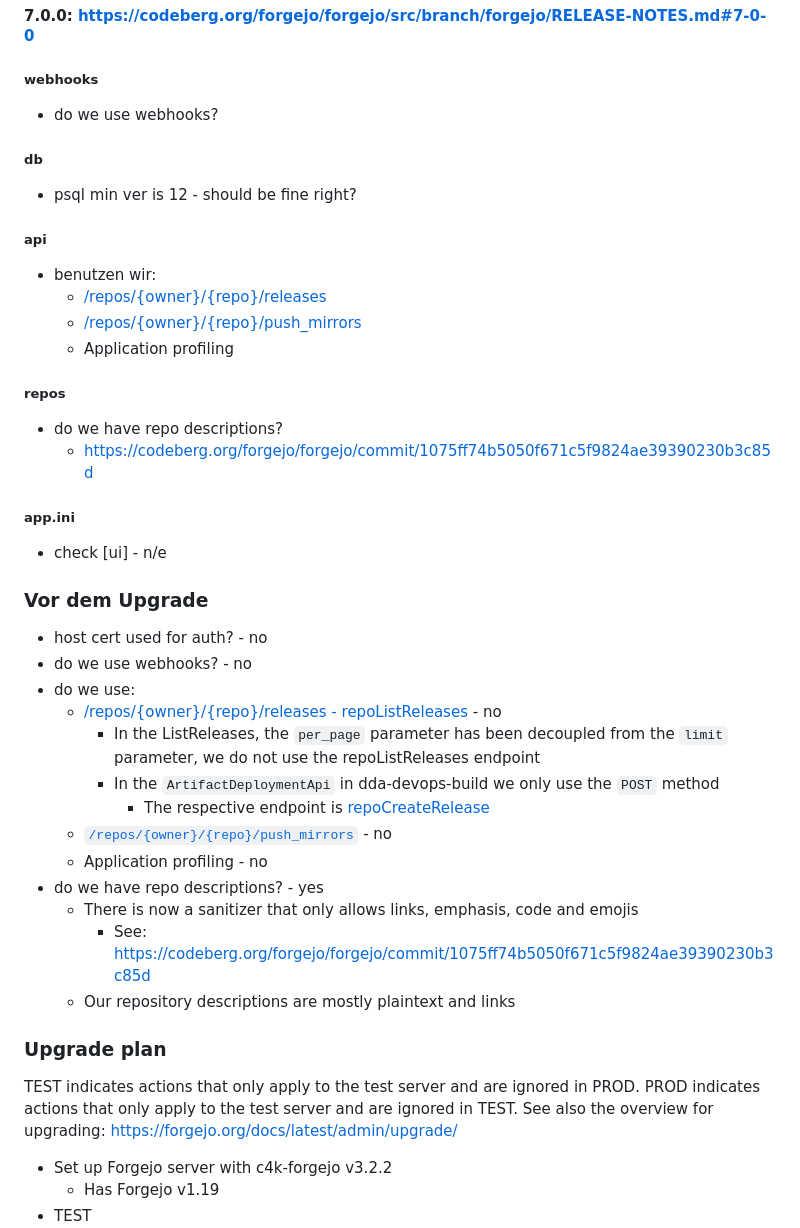
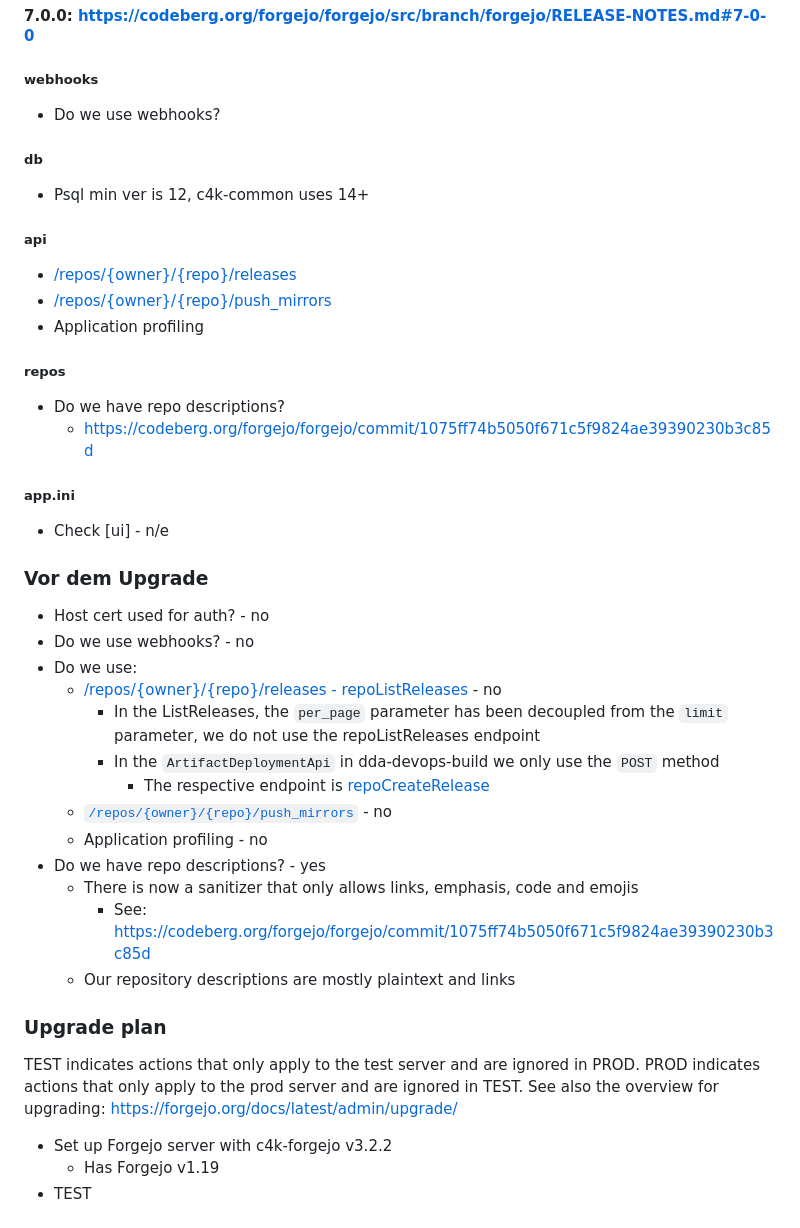
Before and after one commit to DomainDrivenArchitecture/c4k-forgejo, a Markdown page: doc/Upgrading.md, the part around the change printed below. Rendered like a GitHub page.

```diff
--- a/doc/Upgrading.md
+++ b/doc/Upgrading.md
@@ -96,40 +96,39 @@ You may want to update your c4k-forgejo resources to reflect the changes made on
 
 ##### webhooks
 
-- do we use webhooks?
+- Do we use webhooks?
 
 ##### db
 
-- psql min ver is 12 - should be fine right?
+- Psql min ver is 12, c4k-common uses 14+
 
 ##### api
 
-- benutzen wir:
-	- [/repos/{owner}/{repo}/releases](https://code.forgejo.org/api/swagger/#/repository/repoListReleases)
-	- [/repos/{owner}/{repo}/push_mirrors](https://code.forgejo.org/api/swagger/#/repository/repoListPushMirrors)
-	- Application profiling
+- [/repos/{owner}/{repo}/releases](https://code.forgejo.org/api/swagger/#/repository/repoListReleases)
+- [/repos/{owner}/{repo}/push_mirrors](https://code.forgejo.org/api/swagger/#/repository/repoListPushMirrors)
+- Application profiling
 
 ##### repos
 
-- do we have repo descriptions?
+- Do we have repo descriptions?
 	- https://codeberg.org/forgejo/forgejo/commit/1075ff74b5050f671c5f9824ae39390230b3c85d
 
 ##### app.ini
 
-- check [ui] - n/e
+- Check [ui] - n/e
 
 ### Vor dem Upgrade
 
-- host cert used for auth? - no
-- do we use webhooks? - no
-- do we use:
+- Host cert used for auth? - no
+- Do we use webhooks? - no
+- Do we use:
 	- [/repos/{owner}/{repo}/releases - repoListReleases](https://code.forgejo.org/api/swagger/#/repository/repoListReleases) - no
 		- In the ListReleases, the `per_page` parameter has been decoupled from the `limit` parameter, we do not use the repoListReleases endpoint
 		- In the `ArtifactDeploymentApi` in dda-devops-build we only use the `POST` method
 			- The respective endpoint is [repoCreateRelease](https://code.forgejo.org/api/swagger/#/repository/repoCreateRelease)
 	- [`/repos/{owner}/{repo}/push_mirrors`](https://code.forgejo.org/api/swagger/#/repository/repoListPushMirrors) - no
 	- Application profiling - no
-- do we have repo descriptions? - yes
+- Do we have repo descriptions? - yes
 	- There is now a sanitizer that only allows links, emphasis, code and emojis
 		- See: https://codeberg.org/forgejo/forgejo/commit/1075ff74b5050f671c5f9824ae39390230b3c85d
 	- Our repository descriptions are mostly plaintext and links
@@ -137,7 +136,7 @@ You may want to update your c4k-forgejo resources to reflect the changes made on
 ### Upgrade plan
 
 TEST indicates actions that only apply to the test server and are ignored in PROD.
-PROD indicates actions that only apply to the test server and are ignored in TEST.
+PROD indicates actions that only apply to the prod server and are ignored in TEST.
 See also the overview for upgrading: https://forgejo.org/docs/latest/admin/upgrade/
 
 - Set up Forgejo server with c4k-forgejo v3.2.2
```
Also changed, not shown: other parts of doc/Upgrading.md (+34 -34 lines).
